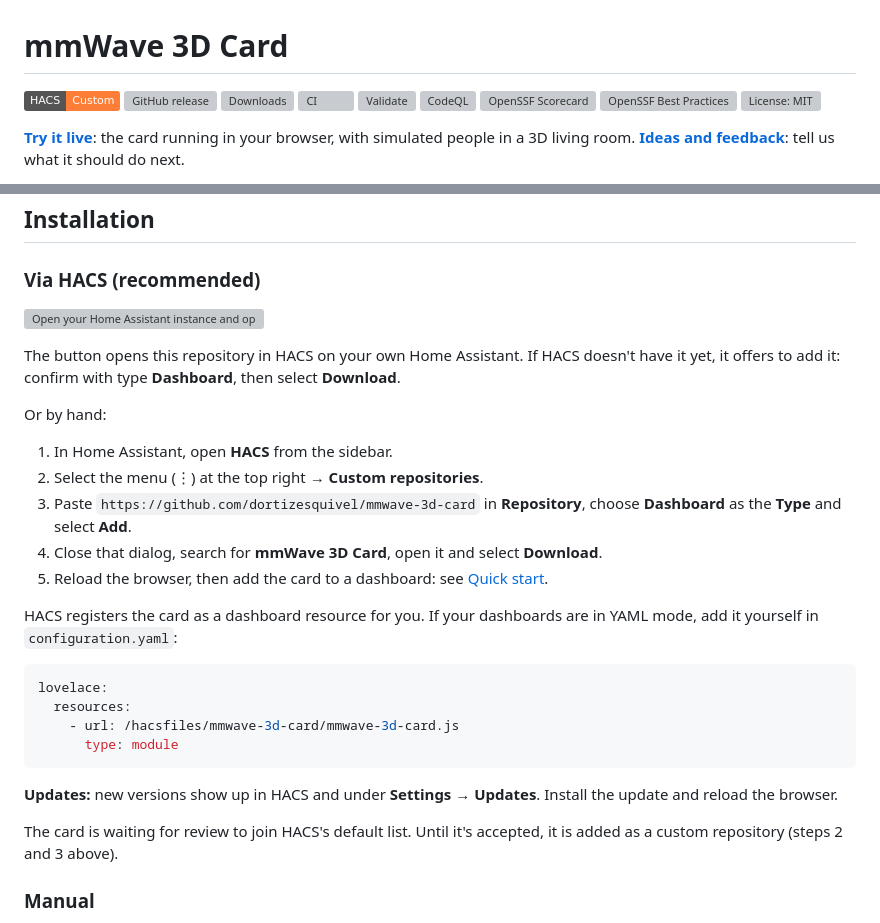
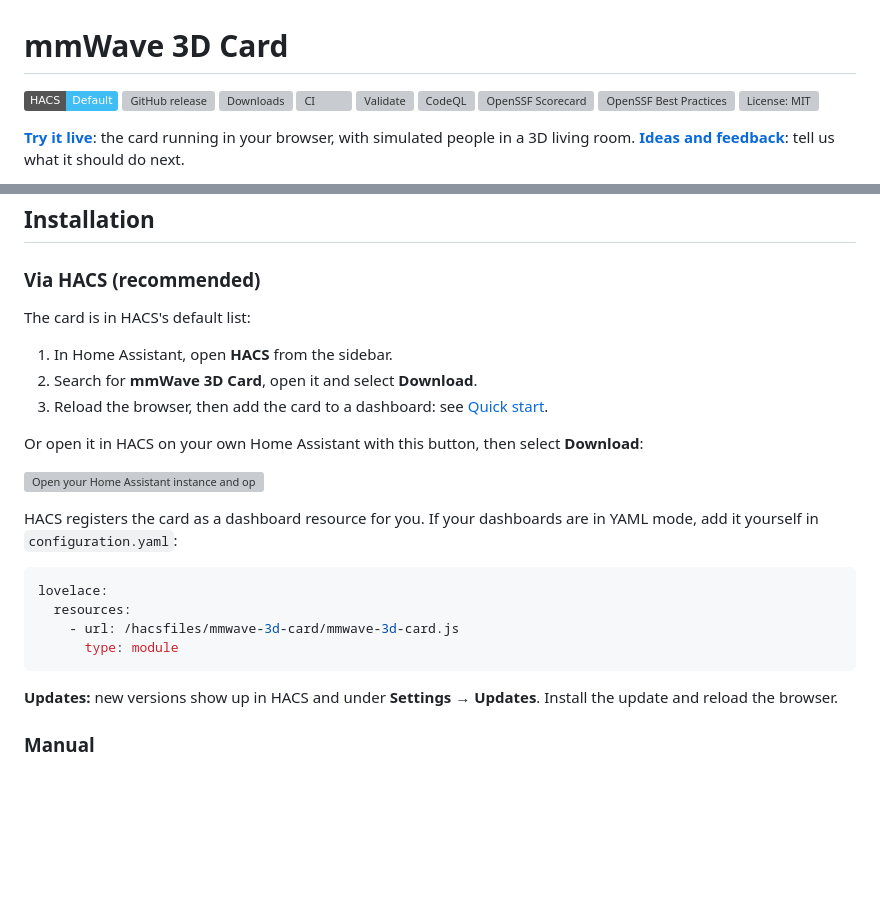
Before and after one commit to dortizesquivel/mmwave-3d-card, a Markdown page: README.md, 2 parts joined by grey strips. Rendered like a GitHub page; badges without logos; blank space fills up the shorter version; grey boxes are pictures that could not be loaded.

Commit message:
README: install from HACS's default list (#13)
The card is in HACS's default list now (hacs/default#11623), so the
install steps lead with searching for it in HACS. The custom repository
steps and the waiting-for-review note are gone, and the badge says
Default.

Signed-off-by: dortizesquivel <dortizesquivel@gmail.com>

````diff
--- a/README.md
+++ b/README.md
@@ -1,6 +1,6 @@
 # mmWave 3D Card
 
-[![hacs_badge](https://img.shields.io/badge/HACS-Custom-orange.svg)](https://github.com/hacs/integration)
+[![hacs_badge](https://img.shields.io/badge/HACS-Default-41BDF5.svg)](https://github.com/hacs/integration)
 [![GitHub release](https://img.shields.io/github/v/release/dortizesquivel/mmwave-3d-card?include_prereleases)](https://github.com/dortizesquivel/mmwave-3d-card/releases)
 [![Downloads](https://img.shields.io/github/downloads/dortizesquivel/mmwave-3d-card/mmwave-3d-card.js?displayAssetName=false&label=downloads)](https://github.com/dortizesquivel/mmwave-3d-card/releases)
 [![CI](https://github.com/dortizesquivel/mmwave-3d-card/actions/workflows/ci.yml/badge.svg)](https://github.com/dortizesquivel/mmwave-3d-card/actions/workflows/ci.yml)
@@ -286,17 +286,15 @@ Only the distances and the moving/still targets are required. With the gate enti
 
 ### Via HACS (recommended)
 
-[![Open your Home Assistant instance and open this repository in HACS.](https://my.home-assistant.io/badges/hacs_repository.svg)](https://my.home-assistant.io/redirect/hacs_repository/?owner=dortizesquivel&repository=mmwave-3d-card&category=plugin)
-
-The button opens this repository in HACS on your own Home Assistant. If HACS doesn't have it yet, it offers to add it: confirm with type **Dashboard**, then select **Download**.
-
-Or by hand:
+The card is in HACS's default list:
 
 1. In Home Assistant, open **HACS** from the sidebar.
-2. Select the menu (⋮) at the top right → **Custom repositories**.
-3. Paste `https://github.com/dortizesquivel/mmwave-3d-card` in **Repository**, choose **Dashboard** as the **Type** and select **Add**.
-4. Close that dialog, search for **mmWave 3D Card**, open it and select **Download**.
-5. Reload the browser, then add the card to a dashboard: see [Quick start](#quick-start).
+2. Search for **mmWave 3D Card**, open it and select **Download**.
+3. Reload the browser, then add the card to a dashboard: see [Quick start](#quick-start).
+
+Or open it in HACS on your own Home Assistant with this button, then select **Download**:
+
+[![Open your Home Assistant instance and open this repository in HACS.](https://my.home-assistant.io/badges/hacs_repository.svg)](https://my.home-assistant.io/redirect/hacs_repository/?owner=dortizesquivel&repository=mmwave-3d-card&category=plugin)
 
 HACS registers the card as a dashboard resource for you. If your dashboards are in YAML mode, add it yourself in `configuration.yaml`:
 
@@ -308,8 +306,6 @@ lovelace:
 ```
 
 **Updates:** new versions show up in HACS and under **Settings → Updates**. Install the update and reload the browser.
-
-The card is waiting for review to join HACS's default list. Until it's accepted, it is added as a custom repository (steps 2 and 3 above).
 
 ### Manual
 
````
